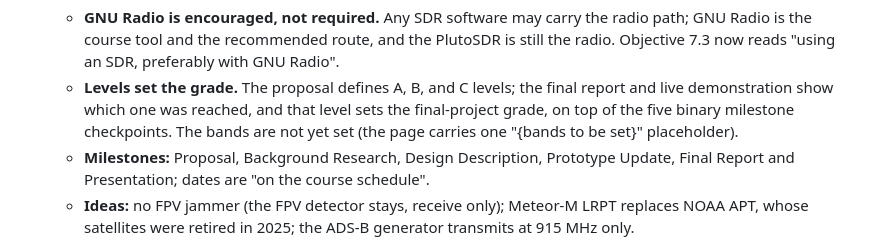
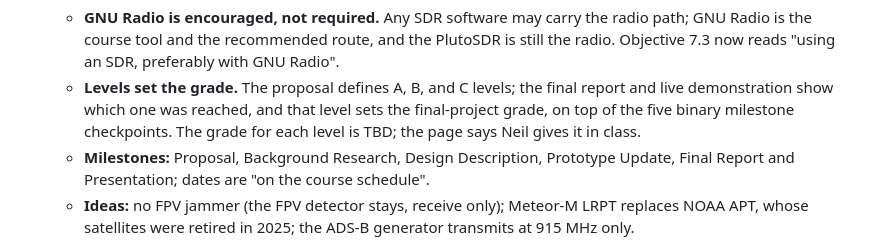
Before and after one commit to livethisdream/ece448, a Markdown page: project/ROADMAP.md, the part around the change. Drawn GitHub-style.

```diff
--- a/project/ROADMAP.md
+++ b/project/ROADMAP.md
@@ -192,8 +192,8 @@ budgets, checks) still apply. Where 444 would put a derivation on screen,
   - **Levels set the grade.** The proposal defines A, B, and C levels; the
     final report and live demonstration show which one was reached, and
     that level sets the final-project grade, on top of the five binary
-    milestone checkpoints. The bands are not yet set (the page carries one
-    "{bands to be set}" placeholder).
+    milestone checkpoints. The grade for each level is TBD; the page says
+    Neil gives it in class.
   - **Milestones:** Proposal, Background Research, Design Description,
     Prototype Update, Final Report and Presentation; dates are "on the
     course schedule".
```
Also changed, not shown: book/syllabus.md (+5 -3 lines), 1 other file.
